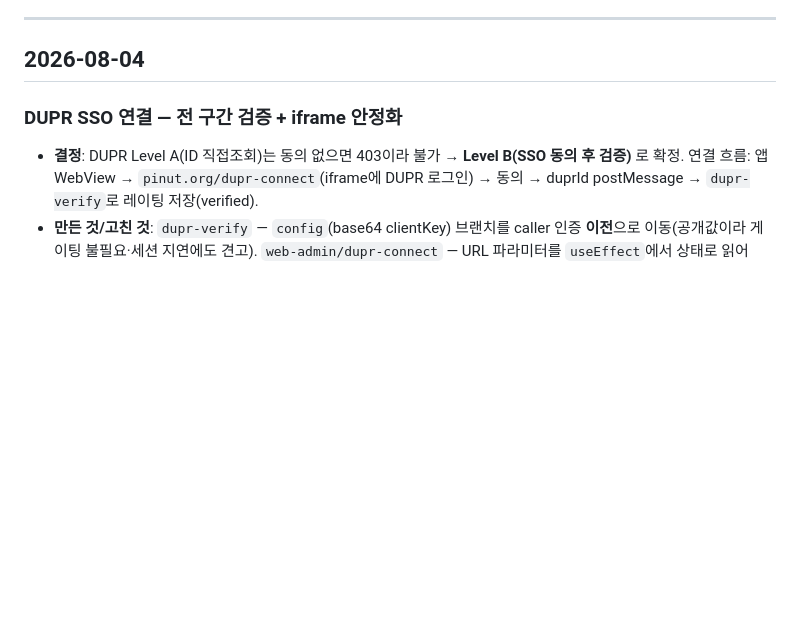
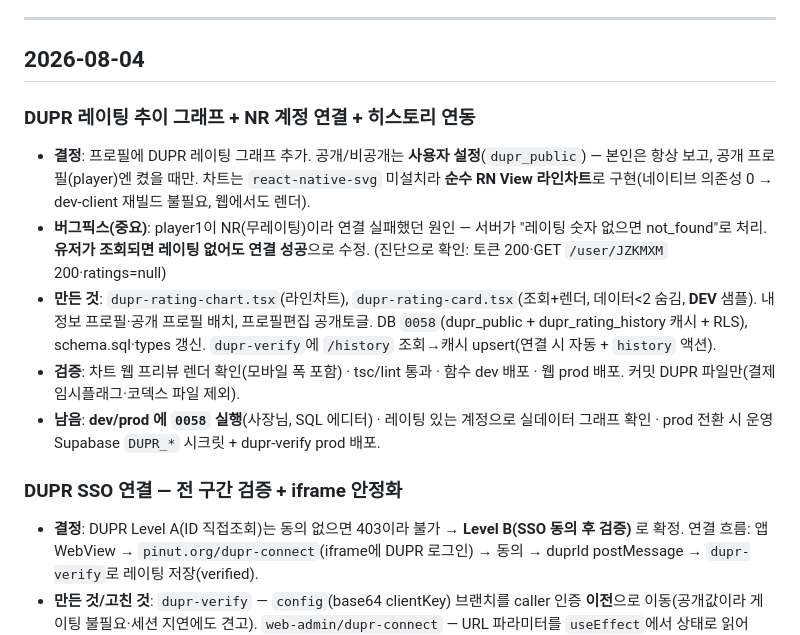
Before and after one commit to Yoon0222/letmeet, a Markdown page: docs/WORKLOG.md, the part around the change. Drawn GitHub-style; blank space fills up the shorter version.

Commit message:
docs: DUPR 레이팅 그래프 워크로그
Co-Authored-By: Claude Opus 4.8 <noreply@anthropic.com>

```diff
--- a/docs/WORKLOG.md
+++ b/docs/WORKLOG.md
@@ -74,6 +74,13 @@
 ---
 
 ## 2026-08-04
+
+### DUPR 레이팅 추이 그래프 + NR 계정 연결 + 히스토리 연동
+- **결정**: 프로필에 DUPR 레이팅 그래프 추가. 공개/비공개는 **사용자 설정**(`dupr_public`) — 본인은 항상 보고, 공개 프로필(player)엔 켰을 때만. 차트는 `react-native-svg` 미설치라 **순수 RN View 라인차트**로 구현(네이티브 의존성 0 → dev-client 재빌드 불필요, 웹에서도 렌더).
+- **버그픽스(중요)**: player1이 NR(무레이팅)이라 연결 실패했던 원인 — 서버가 "레이팅 숫자 없으면 not_found"로 처리. **유저가 조회되면 레이팅 없어도 연결 성공**으로 수정. (진단으로 확인: 토큰 200·GET `/user/JZKMXM` 200·ratings=null)
+- **만든 것**: `dupr-rating-chart.tsx`(라인차트), `dupr-rating-card.tsx`(조회+렌더, 데이터<2 숨김, __DEV__ 샘플). 내정보 프로필·공개 프로필 배치, 프로필편집 공개토글. DB `0058`(dupr_public + dupr_rating_history 캐시 + RLS), schema.sql·types 갱신. `dupr-verify`에 `/history` 조회→캐시 upsert(연결 시 자동 + `history` 액션).
+- **검증**: 차트 웹 프리뷰 렌더 확인(모바일 폭 포함) · tsc/lint 통과 · 함수 dev 배포 · 웹 prod 배포. 커밋 DUPR 파일만(결제 임시플래그·코덱스 파일 제외).
+- **남음**: **dev/prod 에 `0058` 실행**(사장님, SQL 에디터) · 레이팅 있는 계정으로 실데이터 그래프 확인 · prod 전환 시 운영 Supabase `DUPR_*` 시크릿 + dupr-verify prod 배포.
 
 ### DUPR SSO 연결 — 전 구간 검증 + iframe 안정화
 - **결정**: DUPR Level A(ID 직접조회)는 동의 없으면 403이라 불가 → **Level B(SSO 동의 후 검증)** 로 확정. 연결 흐름: 앱 WebView → `pinut.org/dupr-connect`(iframe에 DUPR 로그인) → 동의 → duprId postMessage → `dupr-verify`로 레이팅 저장(verified).
```
